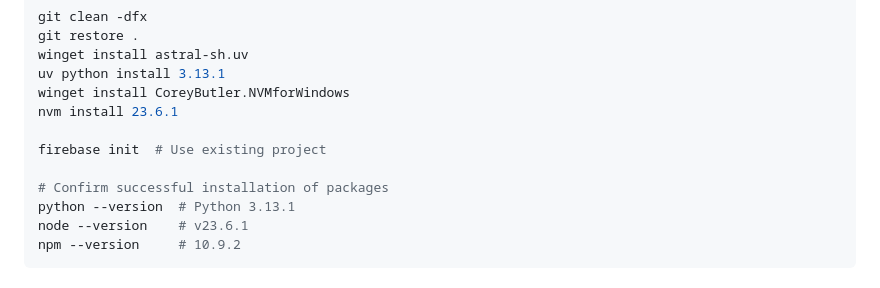
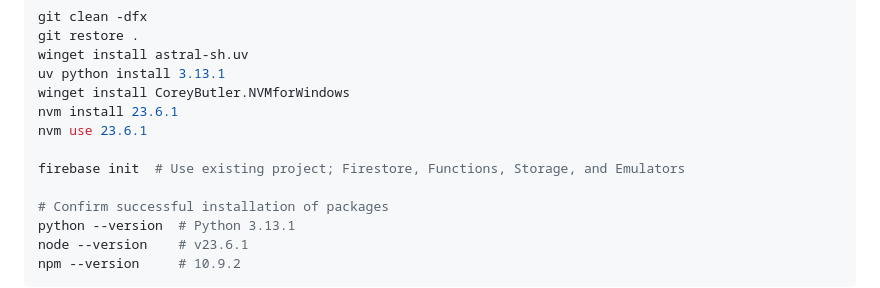
Before and after one commit to Staber07/ProjectSCARS, a Markdown page: README.md, the part around the change. Rendered like a GitHub page.

Commit message:
docs: use nvm
Signed-off-by: Chris1320 <chris1320is@protonmail.com>

```diff
--- a/README.md
+++ b/README.md
@@ -33,8 +33,9 @@ winget install astral-sh.uv
 uv python install 3.13.1
 winget install CoreyButler.NVMforWindows
 nvm install 23.6.1
+nvm use 23.6.1
 
-firebase init  # Use existing project
+firebase init  # Use existing project; Firestore, Functions, Storage, and Emulators
 
 # Confirm successful installation of packages
 python --version  # Python 3.13.1
```
